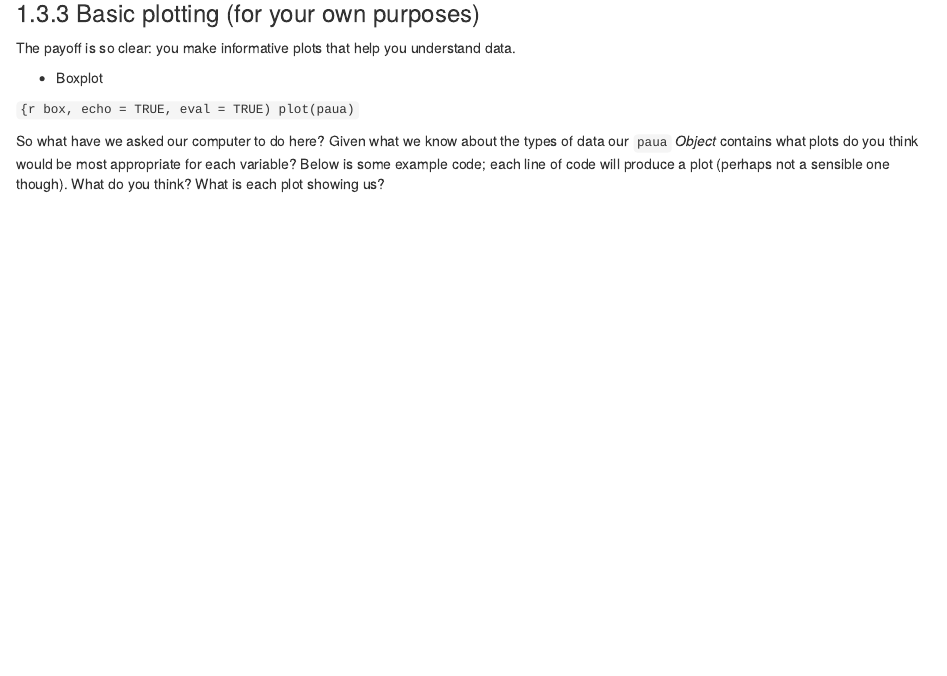
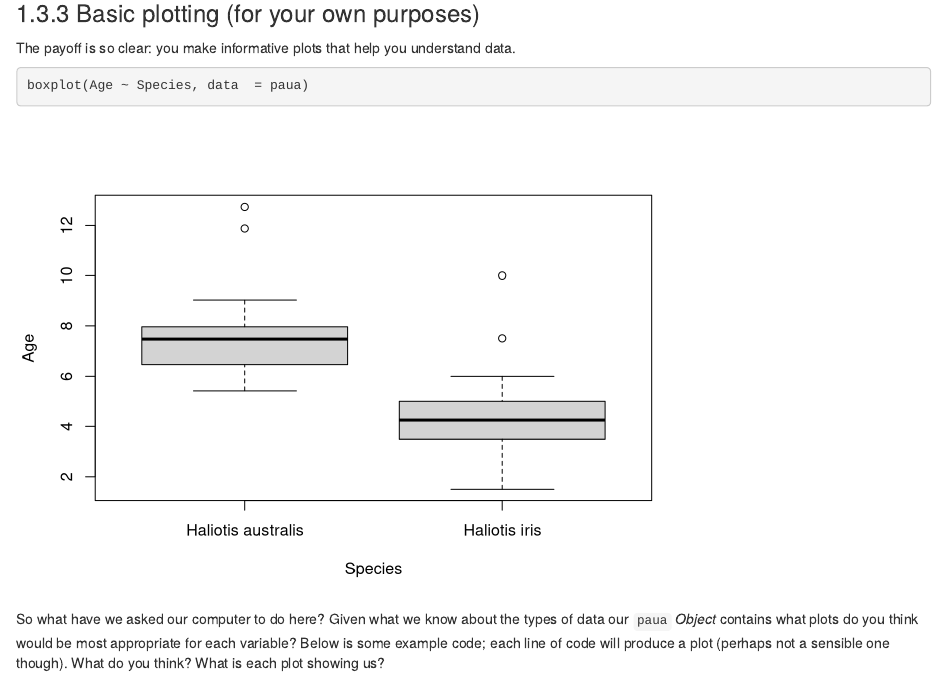
Before and after one commit to STATS-UOA/BIOSCI220, an R Markdown document (coursebook/01-intro-to-R.Rmd): the page in a window 1100 px wide, from 9970 px down. Rendered offline with R 4.5, knitr and Pandoc, with nearby package versions; drawn as R Markdown's standard HTML page in place of the format the file asks for.

Commit message:
basic plots

````diff
--- a/coursebook/01-intro-to-R.Rmd
+++ b/coursebook/01-intro-to-R.Rmd
@@ -426,10 +426,8 @@ You would read the sequence  above as:
 
 The payoff is so clear: you make informative plots that help you understand data.
 
-+ Boxplot
-
-```{r box, echo = TRUE, eval = TRUE)
-plot(paua)
+```{r box, echo = TRUE, eval = TRUE}
+boxplot(Age ~ Species, data  = paua)
 ```
 
 So what have we asked our computer to do here? Given what we know about the types of data our `paua` *Object* contains what plots do you think would be most appropriate for each variable? Below is some example code; each line of code will produce a plot (perhaps not a sensible one though). What do you think? What is each plot showing us?
````
Also changed, not shown: docs/search_index.json, 1 other file.
